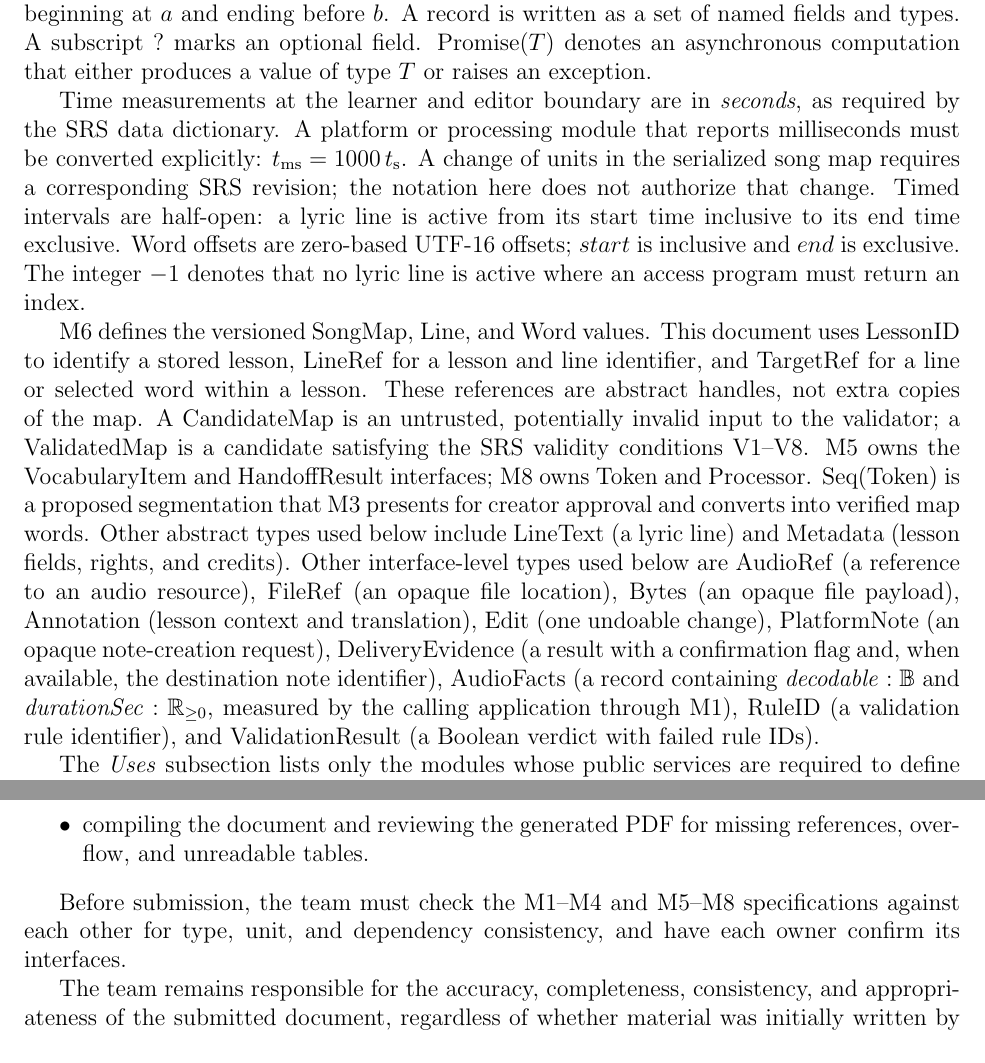
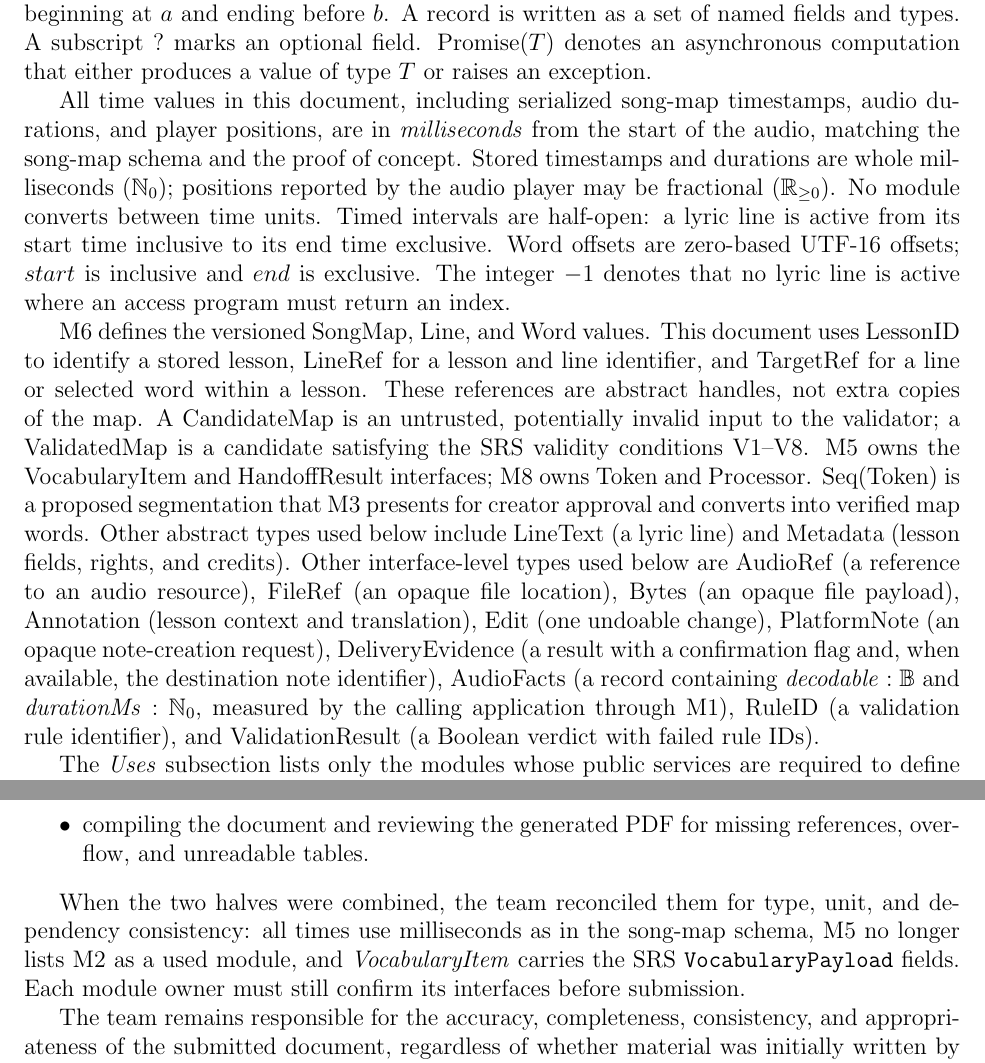
Before and after one commit to rhea333/LingoLyrics, a LaTeX document (docs/Design/SoftDetailedDes/MIS.tex): two parts of pages 8 and 30 of 32, joined at a grey line, cut so that both start at the same text. Compiled offline with pdfLaTeX; a LaTeX package or settings file that is missing is left out.

Commit message:
docs: reconcile MIS halves on time units, M5 uses, and vocabulary fields
- use milliseconds throughout, matching the song-map schema and PoC
- drop M2 from M5's uses; M2 calls M5, not the other way round
- give VocabularyItem the SRS VocabularyPayload fields (contextSentence,
  mapId, lineId)

```diff
--- a/docs/Design/SoftDetailedDes/MIS.tex
+++ b/docs/Design/SoftDetailedDes/MIS.tex
@@ -178,13 +178,13 @@ fields and types.  A subscript $? $ marks an optional field.
 $\operatorname{Promise}(T)$ denotes an asynchronous computation that either
 produces a value of type $T$ or raises an exception.
 
-Time measurements at the learner and editor boundary
-are in \emph{seconds}, as required by the SRS data dictionary.
-A platform or processing module that reports milliseconds must be
-converted explicitly: $t_{\mathrm{ms}}=1000\,t_{\mathrm{s}}$.
-A change of units in the serialized song map requires a corresponding
-SRS revision; the notation here does not authorize that change.
-Timed intervals are half-open: a lyric line is active from its start time
+All time values in this document, including serialized song-map
+timestamps, audio durations, and player positions, are in
+\emph{milliseconds} from the start of the audio, matching the
+song-map schema and the proof of concept.  Stored timestamps and
+durations are whole milliseconds ($\mathbb{N}_0$); positions reported
+by the audio player may be fractional ($\mathbb{R}_{\geq 0}$).  No
+module converts between time units.  Timed intervals are half-open: a lyric line is active from its start time
 inclusive to its end time exclusive.  Word offsets are zero-based UTF-16
 offsets; $start$ is inclusive and $end$ is exclusive.  The integer $-1$
 denotes that no lyric line is active where an access program must return an
@@ -217,7 +217,7 @@ $\mathrm{DeliveryEvidence}$ (a result with a confirmation flag
 and, when available, the destination note identifier),
 $\mathrm{AudioFacts}$ (a record containing
 $\mathit{decodable}:\mathbb{B}$ and
-$\mathit{durationSec}:\mathbb{R}_{\geq 0}$, measured by the
+$\mathit{durationMs}:\mathbb{N}_0$, measured by the
 calling application through M1),
 $\mathrm{RuleID}$ (a validation rule identifier), and
 $\mathrm{ValidationResult}$ (a Boolean verdict with failed rule IDs).
@@ -1121,9 +1121,12 @@ The team verified AI-assisted material by:
   references, overflow, and unreadable tables.
 \end{itemize}
 
-Before submission, the team must check the M1--M4 and M5--M8
-specifications against each other for type, unit, and dependency
-consistency, and have each owner confirm its interfaces.
+When the two halves were combined, the team reconciled them for type,
+unit, and dependency consistency: all times use milliseconds as in the
+song-map schema, M5 no longer lists M2 as a used module, and
+\textit{VocabularyItem} carries the SRS \texttt{VocabularyPayload}
+fields.  Each module owner must still confirm its interfaces before
+submission.
 
 The team remains responsible for the accuracy, completeness, consistency, and
 appropriateness of the submitted document, regardless of whether material was
```
Also changed, not shown: docs/Design/SoftDetailedDes/MIS.tex (22 more changed lines).
